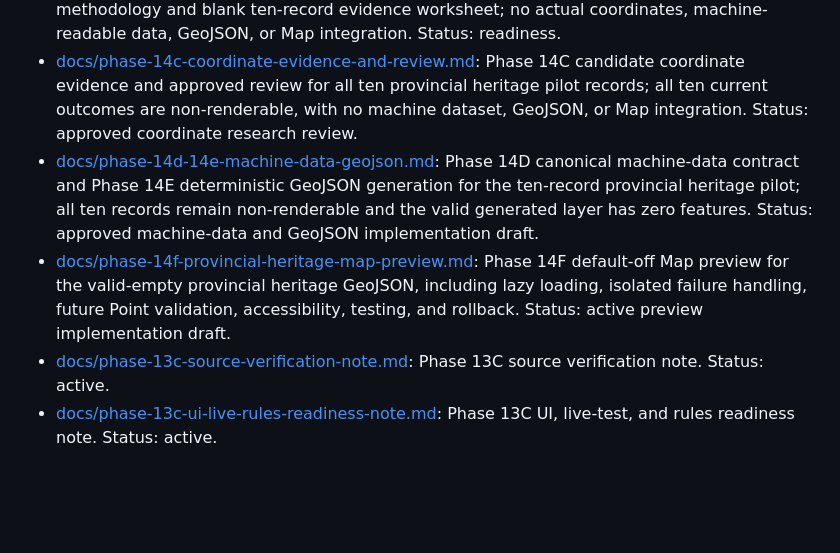
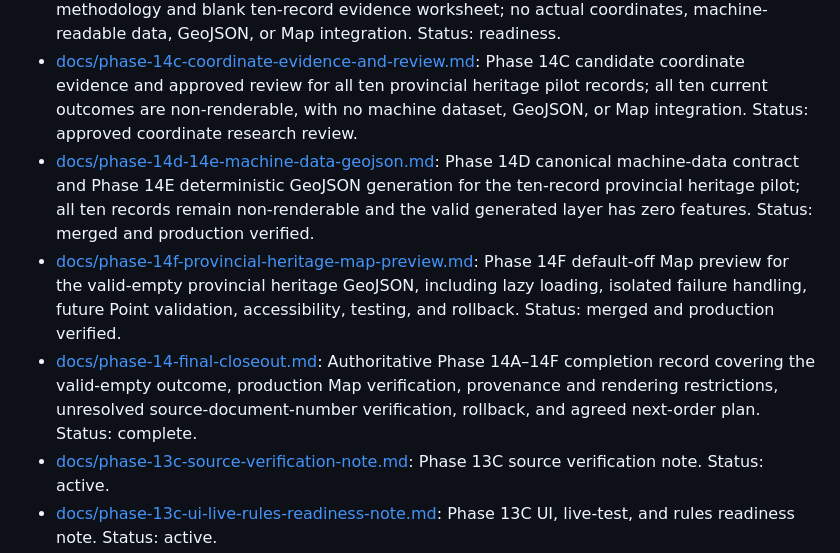
Before and after one commit to sdsdsdsc/alex-website, a Markdown page: docs/README.md, the part around the change. Rendered like a GitHub page; blank space fills up the shorter version.

Commit message:
docs: close out Phase 14 provincial heritage pilot

```diff
--- a/docs/README.md
+++ b/docs/README.md
@@ -12,8 +12,9 @@ This page is the current Markdown map for Alex's Photo Board. It separates activ
 - [docs/phase-14b-translation-structured-location-review.md](./phase-14b-translation-structured-location-review.md): Phase 14B approved project romanization, English translation, and structured-location review for the ten-record pilot; no coordinates, GeoJSON, Map integration, or runtime data. Status: approved project review.
 - [docs/phase-14c-coordinate-research-readiness.md](./phase-14c-coordinate-research-readiness.md): Phase 14C coordinate-research methodology and blank ten-record evidence worksheet; no actual coordinates, machine-readable data, GeoJSON, or Map integration. Status: readiness.
 - [docs/phase-14c-coordinate-evidence-and-review.md](./phase-14c-coordinate-evidence-and-review.md): Phase 14C candidate coordinate evidence and approved review for all ten provincial heritage pilot records; all ten current outcomes are non-renderable, with no machine dataset, GeoJSON, or Map integration. Status: approved coordinate research review.
-- [docs/phase-14d-14e-machine-data-geojson.md](./phase-14d-14e-machine-data-geojson.md): Phase 14D canonical machine-data contract and Phase 14E deterministic GeoJSON generation for the ten-record provincial heritage pilot; all ten records remain non-renderable and the valid generated layer has zero features. Status: approved machine-data and GeoJSON implementation draft.
-- [docs/phase-14f-provincial-heritage-map-preview.md](./phase-14f-provincial-heritage-map-preview.md): Phase 14F default-off Map preview for the valid-empty provincial heritage GeoJSON, including lazy loading, isolated failure handling, future Point validation, accessibility, testing, and rollback. Status: active preview implementation draft.
+- [docs/phase-14d-14e-machine-data-geojson.md](./phase-14d-14e-machine-data-geojson.md): Phase 14D canonical machine-data contract and Phase 14E deterministic GeoJSON generation for the ten-record provincial heritage pilot; all ten records remain non-renderable and the valid generated layer has zero features. Status: merged and production verified.
+- [docs/phase-14f-provincial-heritage-map-preview.md](./phase-14f-provincial-heritage-map-preview.md): Phase 14F default-off Map preview for the valid-empty provincial heritage GeoJSON, including lazy loading, isolated failure handling, future Point validation, accessibility, testing, and rollback. Status: merged and production verified.
+- [docs/phase-14-final-closeout.md](./phase-14-final-closeout.md): Authoritative Phase 14A–14F completion record covering the valid-empty outcome, production Map verification, provenance and rendering restrictions, unresolved source-document-number verification, rollback, and agreed next-order plan. Status: complete.
 - [docs/phase-13c-source-verification-note.md](./phase-13c-source-verification-note.md): Phase 13C source verification note. Status: active.
 - [docs/phase-13c-ui-live-rules-readiness-note.md](./phase-13c-ui-live-rules-readiness-note.md): Phase 13C UI, live-test, and rules readiness note. Status: active.
 
```
Also changed, not shown: docs/phase-14-final-closeout.md (added, +133 -0 lines), docs/project-status-checkpoint.md (+18 -18 lines).
